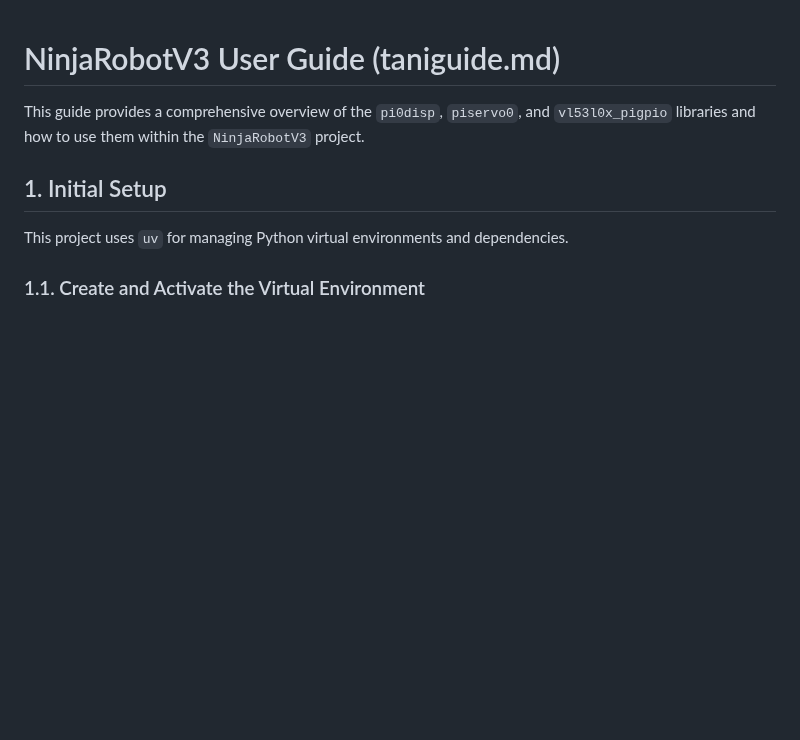
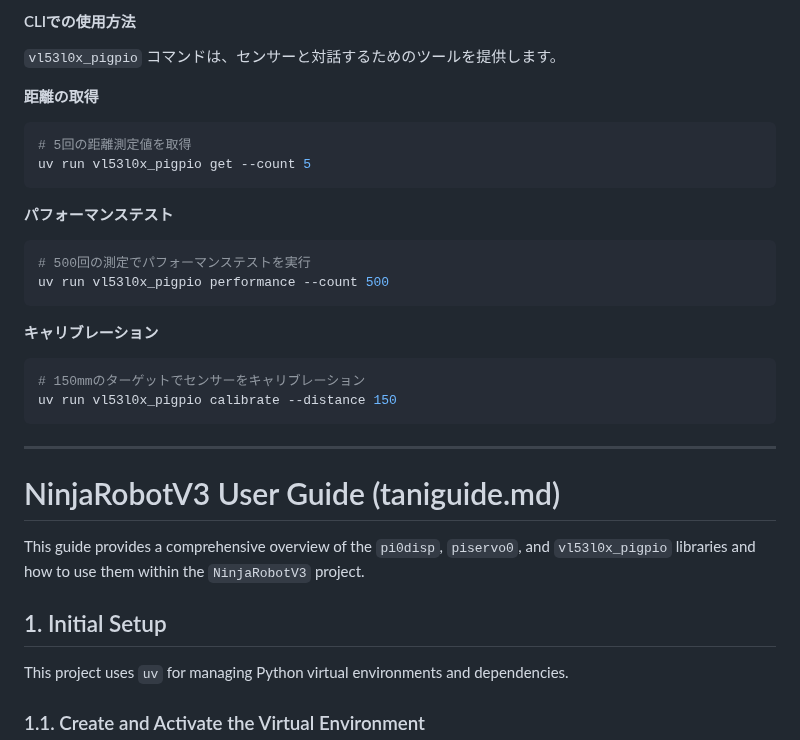
Before and after one commit to Nilcreator/FablabKannaiRobotClub, a Markdown page: NinjaRobotV3/readme.md, the part around one of its changes. GitHub-like rendering; blank space fills up the shorter version.

````diff
--- a/NinjaRobotV3/readme.md
+++ b/NinjaRobotV3/readme.md
@@ -1,3 +189,29 @@
+#### CLIでの使用方法
+
+`vl53l0x_pigpio` コマンドは、センサーと対話するためのツールを提供します。
+
+**距離の取得**
+
+```bash
+# 5回の距離測定値を取得
+uv run vl53l0x_pigpio get --count 5
+```
+
+**パフォーマンステスト**
+
+```bash
+# 500回の測定でパフォーマンステストを実行
+uv run vl53l0x_pigpio performance --count 500
+```
+
+**キャリブレーション**
+
+```bash
+# 150mmのターゲットでセンサーをキャリブレーション
+uv run vl53l0x_pigpio calibrate --distance 150
+```
+
+---
 
 # NinjaRobotV3 User Guide (taniguide.md)
 
````
Also changed, not shown: other parts of NinjaRobotV3/readme.md (+188 -0 lines).
